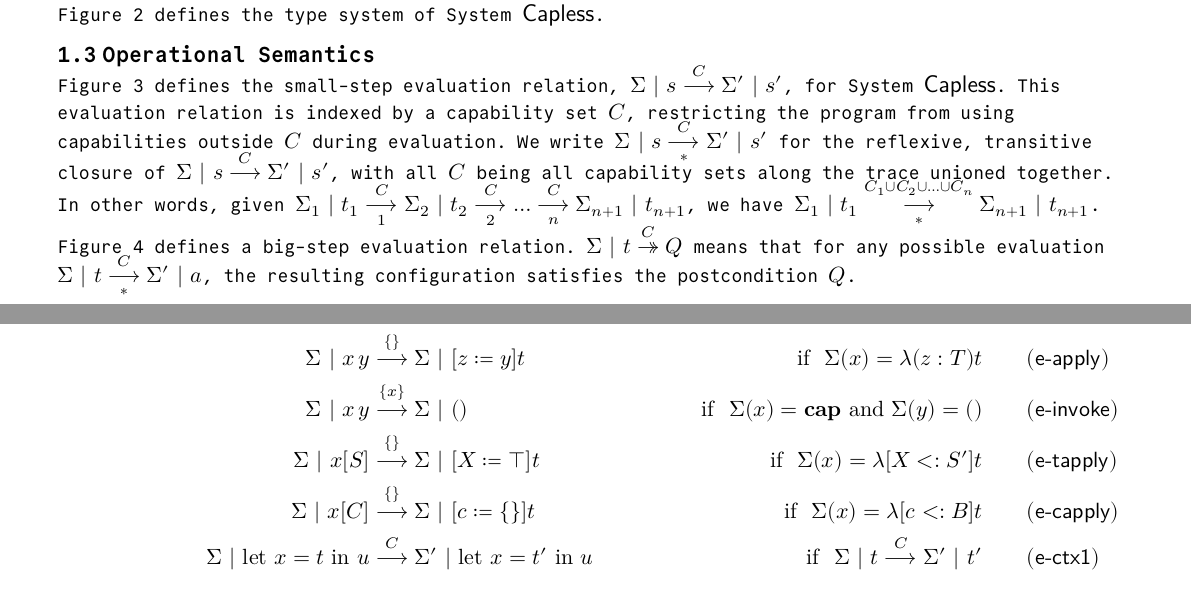
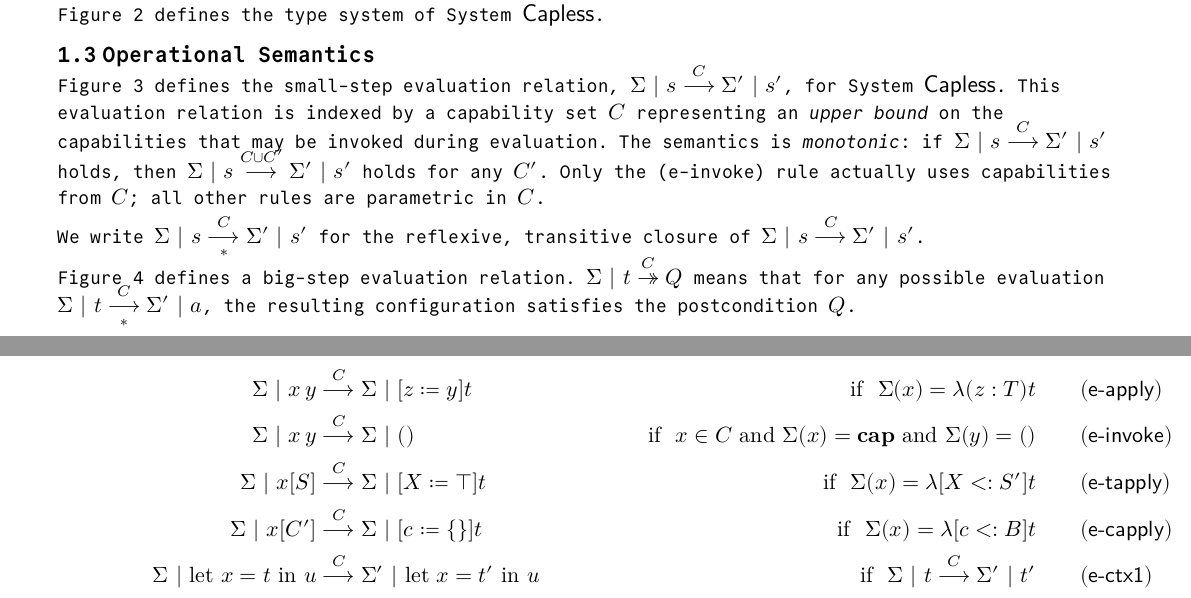
Before and after one commit to Linyxus/semantic, a Typst document (doc/capless.typ): two parts of pages 1 and 3 of 5, joined at a grey line, cut so that both start at the same text. The pictures show the PDF file doc/capless.pdf that the author committed with the source.

Commit message:
CC: update the writeup

```diff
--- a/doc/capless.typ
+++ b/doc/capless.typ
@@ -324,7 +324,3 @@ placement: auto,
 #figure(
 [
 $
-Sigma | x thin y &-->^{} Sigma | [z:=y]t & quad "if " Sigma(x) = lambda (z: T) t quad&quad sans("(e-apply)") \
-Sigma | x thin y &-->^{x} Sigma | () & quad "if " Sigma(x) = bold("cap") "and" Sigma(y) = () quad&quad sans("(e-invoke)") \
-Sigma | x[S] &-->^{} Sigma | [X:=top]t & quad "if " Sigma(x) = lambda [X<:S'] t quad&quad sans("(e-tapply)") \
-Sigma | x[C] &-->^{} Sigma | [c:={}]t & quad "if " Sigma(x) = lambda [c<:B] t quad&quad sans("(e-capply)") \
@@ -331,5 +331,2 @@ Sigma | x[C] &-->^{} Sigma | [c:={}]t & quad "if " Sigma(x) = lambda [c<:B] t qu
 Sigma | "let" x = t "in" u &-->^C Sigma' | "let" x = t' "in" u & quad "if " Sigma | t -->^C Sigma' | t' quad&quad sans("(e-ctx1)") \
 Sigma | "unpack" t "as" angle.l c\, x angle.r "in" u &-->^C Sigma' | "unpack" t' "as" angle.l c\, x angle.r "in" u & quad "if " Sigma | t -->^C Sigma' | t' quad&quad sans("(e-ctx2)") \
-Sigma | "let" x = y "in" t &-->^{} Sigma | [x:=y]t & quad "" quad&quad sans("(e-rename)") \
-Sigma | "let" x = v "in" t &-->^{} (Sigma,x mapsto v) | t & quad "" quad&quad sans("(e-lift)") \
-Sigma | "unpack" pack(c',x') "as" pack(c,x) "in" u &-->^{} Sigma | [c:=c'][x:=x']u & quad "" quad&quad sans("(e-unpack)") \
@@ -342,16 +342,18 @@ placement: auto,
 @evaluation_defs defines the small-step evaluation relation,
 $Sigma | s -->^C Sigma' | s'$,
 for System Capless.
-This evaluation relation is indexed by a capability set $C$,
-restricting the program from using capabilities outside $C$ during evaluation.
+This evaluation relation is indexed by a capability set $C$ representing an _upper bound_
+on the capabilities that may be invoked during evaluation.
+The semantics is _monotonic_:
+if $Sigma | s -->^C Sigma' | s'$ holds,
+then $Sigma | s -->^(C union C') Sigma' | s'$ holds for any $C'$.
+Only the (e-invoke) rule actually uses capabilities from $C$;
+all other rules are parametric in $C$.
+
 We write
 $Sigma | s -->^C_* Sigma' | s' $
 for the reflexive, transitive closure of
-$Sigma | s -->^C Sigma' | s'$,
-with all $C$ being all capability sets along the trace unioned together.
-In other words,
-given $Sigma_1 | t_1 -->^C_1 Sigma_2 | t_2 -->^C_2 ... -->^C_n Sigma_(n+1) | t_(n+1)$,
-we have $Sigma_1 | t_1 -->^(C_1 union C_2 union ... union C_n)_* Sigma_(n+1) | t_(n+1)$.
+$Sigma | s -->^C Sigma' | s'$.
 
 
 #figure(
```
Also changed, not shown: doc/capless.pdf, doc/capless.typ (7 more changed lines).
